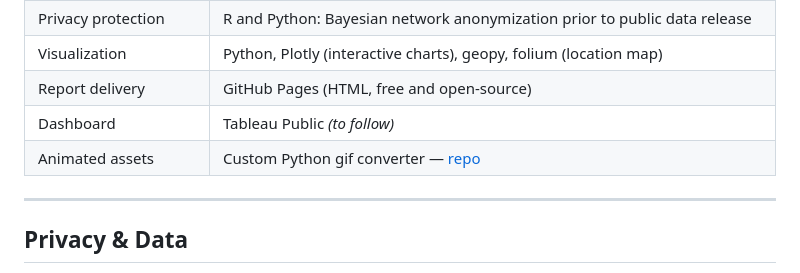
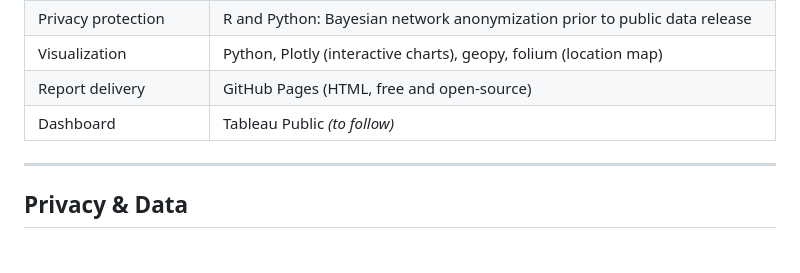
Before and after one commit to SandyGCabanes/2025-2026-DEP-State-of-the-Community-Survey-Results, a Markdown page: README.md, the part around the change. Rendered like a GitHub page.

Commit message:
Remove animated assets section from README

```diff
--- a/README.md
+++ b/README.md
@@ -41,7 +41,7 @@ End-to-end survey analysis and interactive report for [Data Engineering Pilipina
 | Visualization | Python, Plotly (interactive charts), geopy, folium (location map) |
 | Report delivery | GitHub Pages (HTML, free and open-source) |
 | Dashboard | Tableau Public *(to follow)* |
-| Animated assets | Custom Python gif converter — [repo](https://github.com/SandyGCabanes/mp4_to_gif) |
+
 
 ---
 
```
